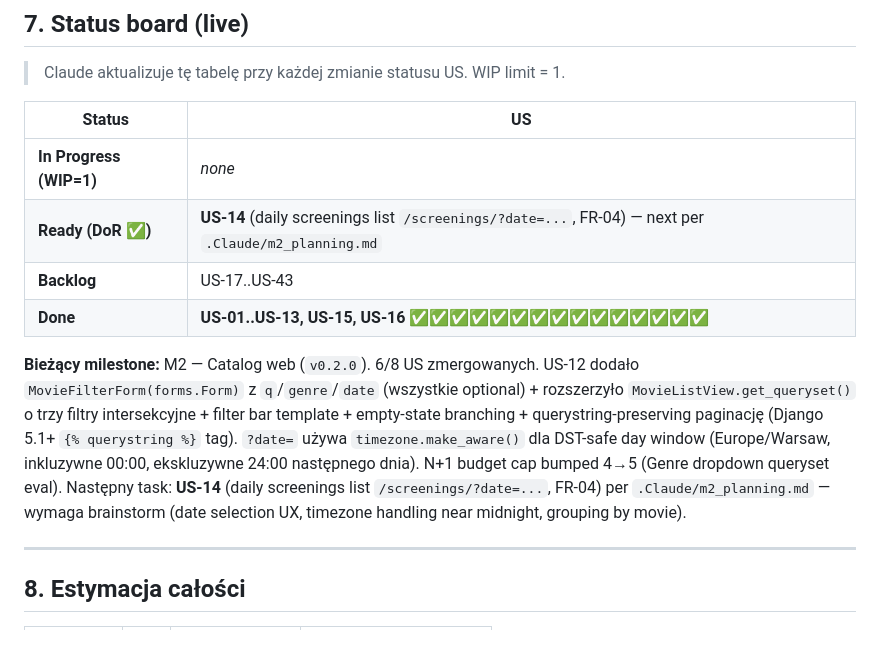
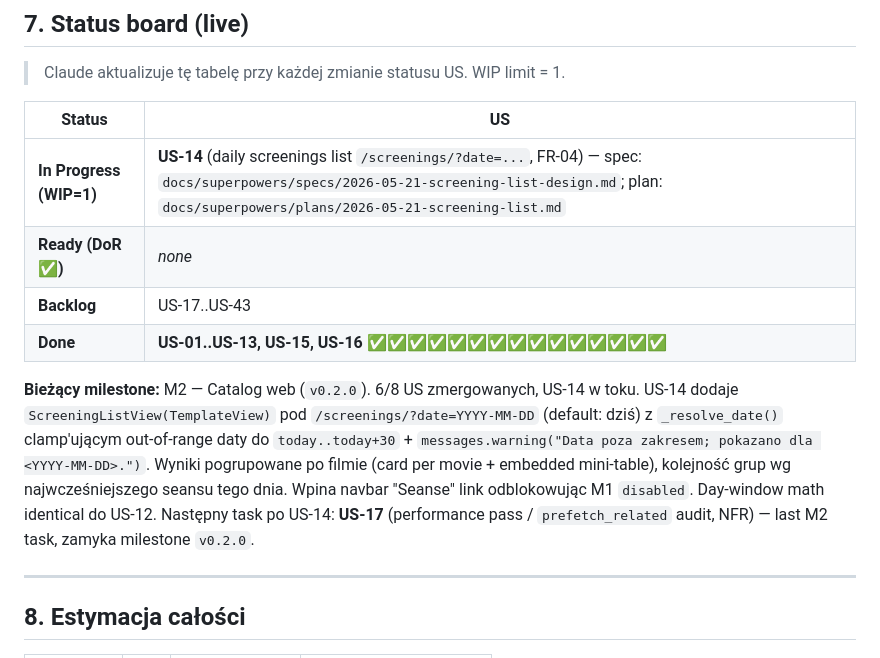
Before and after one commit to bgozlinski/cinema-booking-system, a Markdown page: .Claude/backlog.md, the part around the change. Rendered like a GitHub page.

Commit message:
docs(M2): add implementation plan for US-14 + mark in progress

```diff
--- a/.Claude/backlog.md
+++ b/.Claude/backlog.md
@@ -362,12 +362,12 @@ T-shirt sizes: **S** (~2h), **M** (~0.5 dnia), **L** (~1 dzień), **XL** (~2 dni
 
 | Status | US |
 |---|---|
-| **In Progress (WIP=1)** | _none_ |
-| **Ready (DoR ✅)** | **US-14** (daily screenings list `/screenings/?date=...`, FR-04) — next per `.Claude/m2_planning.md` |
+| **In Progress (WIP=1)** | **US-14** (daily screenings list `/screenings/?date=...`, FR-04) — spec: `docs/superpowers/specs/2026-05-21-screening-list-design.md`; plan: `docs/superpowers/plans/2026-05-21-screening-list.md` |
+| **Ready (DoR ✅)** | _none_ |
 | **Backlog** | US-17..US-43 |
 | **Done** | **US-01..US-13, US-15, US-16** ✅✅✅✅✅✅✅✅✅✅✅✅✅✅✅ |
 
-**Bieżący milestone:** M2 — Catalog web (`v0.2.0`). 6/8 US zmergowanych. US-12 dodało `MovieFilterForm(forms.Form)` z `q`/`genre`/`date` (wszystkie optional) + rozszerzyło `MovieListView.get_queryset()` o trzy filtry intersekcyjne + filter bar template + empty-state branching + querystring-preserving paginację (Django 5.1+ `{% querystring %}` tag). `?date=` używa `timezone.make_aware()` dla DST-safe day window (Europe/Warsaw, inkluzywne 00:00, ekskluzywne 24:00 następnego dnia). N+1 budget cap bumped 4→5 (Genre dropdown queryset eval). Następny task: **US-14** (daily screenings list `/screenings/?date=...`, FR-04) per `.Claude/m2_planning.md` — wymaga brainstorm (date selection UX, timezone handling near midnight, grouping by movie).
+**Bieżący milestone:** M2 — Catalog web (`v0.2.0`). 6/8 US zmergowanych, US-14 w toku. US-14 dodaje `ScreeningListView(TemplateView)` pod `/screenings/?date=YYYY-MM-DD` (default: dziś) z `_resolve_date()` clamp'ującym out-of-range daty do `today..today+30` + `messages.warning("Data poza zakresem; pokazano dla <YYYY-MM-DD>.")`. Wyniki pogrupowane po filmie (card per movie + embedded mini-table), kolejność grup wg najwcześniejszego seansu tego dnia. Wpina navbar "Seanse" link odblokowując M1 `disabled`. Day-window math identical do US-12. Następny task po US-14: **US-17** (performance pass / `prefetch_related` audit, NFR) — last M2 task, zamyka milestone `v0.2.0`.
 
 ---
 
```
Also changed, not shown: 1 other file.
